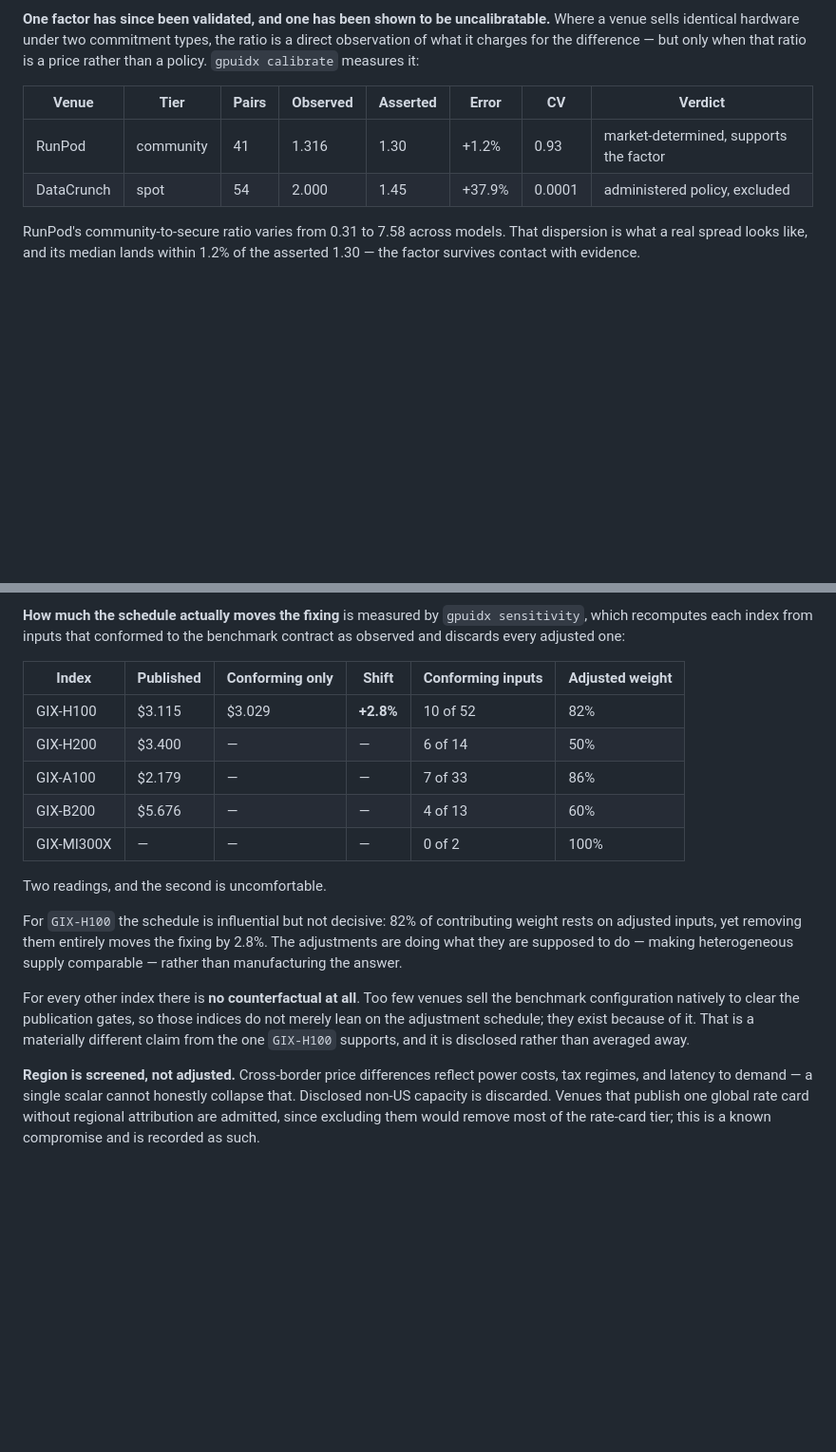
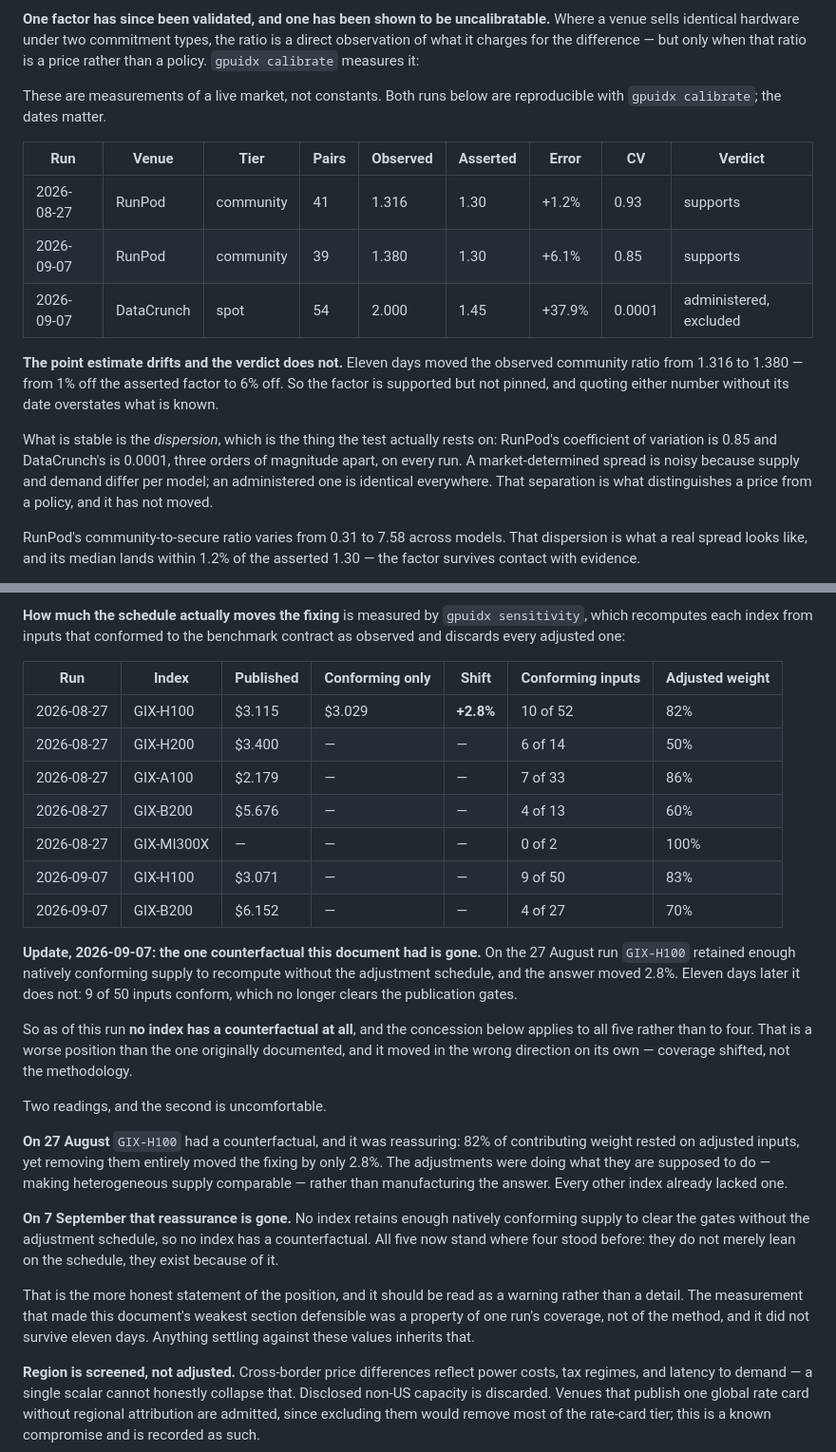
Before and after one commit to henryzhangpku/gpu-price-index, a Markdown page: METHODOLOGY.md, 2 parts joined by grey strips. Shown at 95% size. GitHub-like rendering; blank space fills up the shorter version.

Commit message:
Date the measurements, because they are measurements
Two tables in section 4 stated live measurements as if they were constants, and
both have since moved.

The calibration: on 27 August RunPod's observed community ratio was 1.316
against an asserted 1.30, a 1.2% error. On 7 September it is 1.380 across 39
pairs, a 6.1% error. The factor is supported and it is not pinned. What has not
moved is the dispersion the test actually rests on -- RunPod's coefficient of
variation is 0.85 and DataCrunch's is 0.0001 on every run, three orders of
magnitude apart. The point estimate drifts; the price-versus-policy separation
does not.

The sensitivity: on 27 August GIX-H100 retained enough natively conforming
supply to recompute without the adjustment schedule, and the answer moved 2.8%.
That was the one reassuring number in the weakest section of this document. On
7 September 9 of 50 inputs conform, which no longer clears the gates, so no
index has a counterfactual at all. All five now stand where four stood before.

The position got worse on its own, through a shift in coverage rather than any
change of method, and that is worth stating plainly rather than leaving a
favourable snapshot in place.

```diff
--- a/METHODOLOGY.md
+++ b/METHODOLOGY.md
@@ -90,10 +90,26 @@ types, the ratio is a direct observation of what it charges for the difference
 — but only when that ratio is a price rather than a policy. `gpuidx calibrate`
 measures it:
 
-| Venue | Tier | Pairs | Observed | Asserted | Error | CV | Verdict |
-|---|---|---|---|---|---|---|---|
-| RunPod | community | 41 | 1.316 | 1.30 | +1.2% | 0.93 | market-determined, supports the factor |
-| DataCrunch | spot | 54 | 2.000 | 1.45 | +37.9% | 0.0001 | administered policy, excluded |
+These are measurements of a live market, not constants. Both runs below are
+reproducible with `gpuidx calibrate`; the dates matter.
+
+| Run | Venue | Tier | Pairs | Observed | Asserted | Error | CV | Verdict |
+|---|---|---|---|---|---|---|---|---|
+| 2026-08-27 | RunPod | community | 41 | 1.316 | 1.30 | +1.2% | 0.93 | supports |
+| 2026-09-07 | RunPod | community | 39 | 1.380 | 1.30 | +6.1% | 0.85 | supports |
+| 2026-09-07 | DataCrunch | spot | 54 | 2.000 | 1.45 | +37.9% | 0.0001 | administered, excluded |
+
+**The point estimate drifts and the verdict does not.** Eleven days moved the
+observed community ratio from 1.316 to 1.380 — from 1% off the asserted factor
+to 6% off. So the factor is supported but not pinned, and quoting either number
+without its date overstates what is known.
+
+What is stable is the *dispersion*, which is the thing the test actually rests
+on: RunPod's coefficient of variation is 0.85 and DataCrunch's is 0.0001, three
+orders of magnitude apart, on every run. A market-determined spread is noisy
+because supply and demand differ per model; an administered one is identical
+everywhere. That separation is what distinguishes a price from a policy, and it
+has not moved.
 
 RunPod's community-to-secure ratio varies from 0.31 to 7.58 across models. That
 dispersion is what a real spread looks like, and its median lands within 1.2%
@@ -119,26 +135,44 @@ should be read as the weakest number in this document.
 `gpuidx sensitivity`, which recomputes each index from inputs that conformed
 to the benchmark contract as observed and discards every adjusted one:
 
-| Index | Published | Conforming only | Shift | Conforming inputs | Adjusted weight |
-|---|---|---|---|---|---|
-| GIX-H100 | $3.115 | $3.029 | **+2.8%** | 10 of 52 | 82% |
-| GIX-H200 | $3.400 | — | — | 6 of 14 | 50% |
-| GIX-A100 | $2.179 | — | — | 7 of 33 | 86% |
-| GIX-B200 | $5.676 | — | — | 4 of 13 | 60% |
-| GIX-MI300X | — | — | — | 0 of 2 | 100% |
+| Run | Index | Published | Conforming only | Shift | Conforming inputs | Adjusted weight |
+|---|---|---|---|---|---|---|
+| 2026-08-27 | GIX-H100 | $3.115 | $3.029 | **+2.8%** | 10 of 52 | 82% |
+| 2026-08-27 | GIX-H200 | $3.400 | — | — | 6 of 14 | 50% |
+| 2026-08-27 | GIX-A100 | $2.179 | — | — | 7 of 33 | 86% |
+| 2026-08-27 | GIX-B200 | $5.676 | — | — | 4 of 13 | 60% |
+| 2026-08-27 | GIX-MI300X | — | — | — | 0 of 2 | 100% |
+| 2026-09-07 | GIX-H100 | $3.071 | — | — | 9 of 50 | 83% |
+| 2026-09-07 | GIX-B200 | $6.152 | — | — | 4 of 27 | 70% |
+
+**Update, 2026-09-07: the one counterfactual this document had is gone.** On the
+27 August run `GIX-H100` retained enough natively conforming supply to recompute
+without the adjustment schedule, and the answer moved 2.8%. Eleven days later it
+does not: 9 of 50 inputs conform, which no longer clears the publication gates.
+
+So as of this run **no index has a counterfactual at all**, and the concession
+below applies to all five rather than to four. That is a worse position than the
+one originally documented, and it moved in the wrong direction on its own —
+coverage shifted, not the methodology.
 
 Two readings, and the second is uncomfortable.
 
-For `GIX-H100` the schedule is influential but not decisive: 82% of
-contributing weight rests on adjusted inputs, yet removing them entirely moves
-the fixing by 2.8%. The adjustments are doing what they are supposed to do —
-making heterogeneous supply comparable — rather than manufacturing the answer.
+**On 27 August** `GIX-H100` had a counterfactual, and it was reassuring: 82% of
+contributing weight rested on adjusted inputs, yet removing them entirely moved
+the fixing by only 2.8%. The adjustments were doing what they are supposed to
+do — making heterogeneous supply comparable — rather than manufacturing the
+answer. Every other index already lacked one.
 
-For every other index there is **no counterfactual at all**. Too few venues
-sell the benchmark configuration natively to clear the publication gates, so
-those indices do not merely lean on the adjustment schedule; they exist
-because of it. That is a materially different claim from the one `GIX-H100`
-supports, and it is disclosed rather than averaged away.
+**On 7 September that reassurance is gone.** No index retains enough natively
+conforming supply to clear the gates without the adjustment schedule, so no
+index has a counterfactual. All five now stand where four stood before: they do
+not merely lean on the schedule, they exist because of it.
+
+That is the more honest statement of the position, and it should be read as a
+warning rather than a detail. The measurement that made this document's weakest
+section defensible was a property of one run's coverage, not of the method, and
+it did not survive eleven days. Anything settling against these values inherits
+that.
 
 **Region is screened, not adjusted.** Cross-border price differences reflect
 power costs, tax regimes, and latency to demand — a single scalar cannot
```
